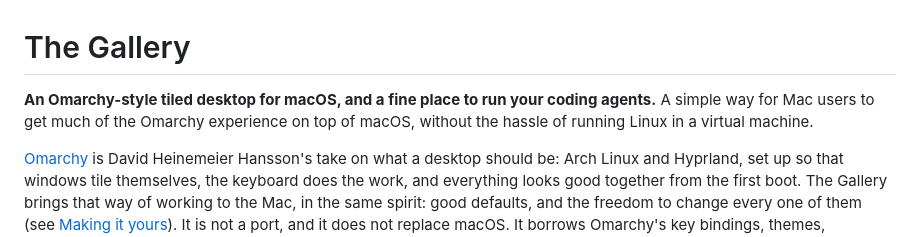
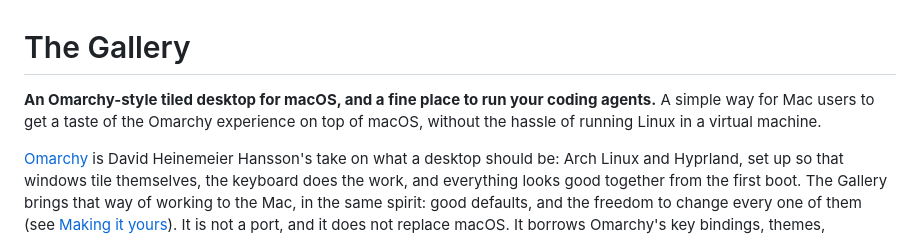
Before and after one commit to locupleto/the-gallery, a Markdown page: README.md, the part around the change. Drawn GitHub-style.

Commit message:
README: a taste of the Omarchy experience, not much of it
Co-Authored-By: Claude Opus 5.5 <noreply@anthropic.com>

```diff
--- a/README.md
+++ b/README.md
@@ -1,7 +1,7 @@
 # The Gallery
 
 **An Omarchy-style tiled desktop for macOS, and a fine place to run your coding agents.**
-A simple way for Mac users to get much of the Omarchy experience on top of
+A simple way for Mac users to get a taste of the Omarchy experience on top of
 macOS, without the hassle of running Linux in a virtual machine.
 
 [Omarchy](https://omarchy.org) is David Heinemeier Hansson's take on what a
```
